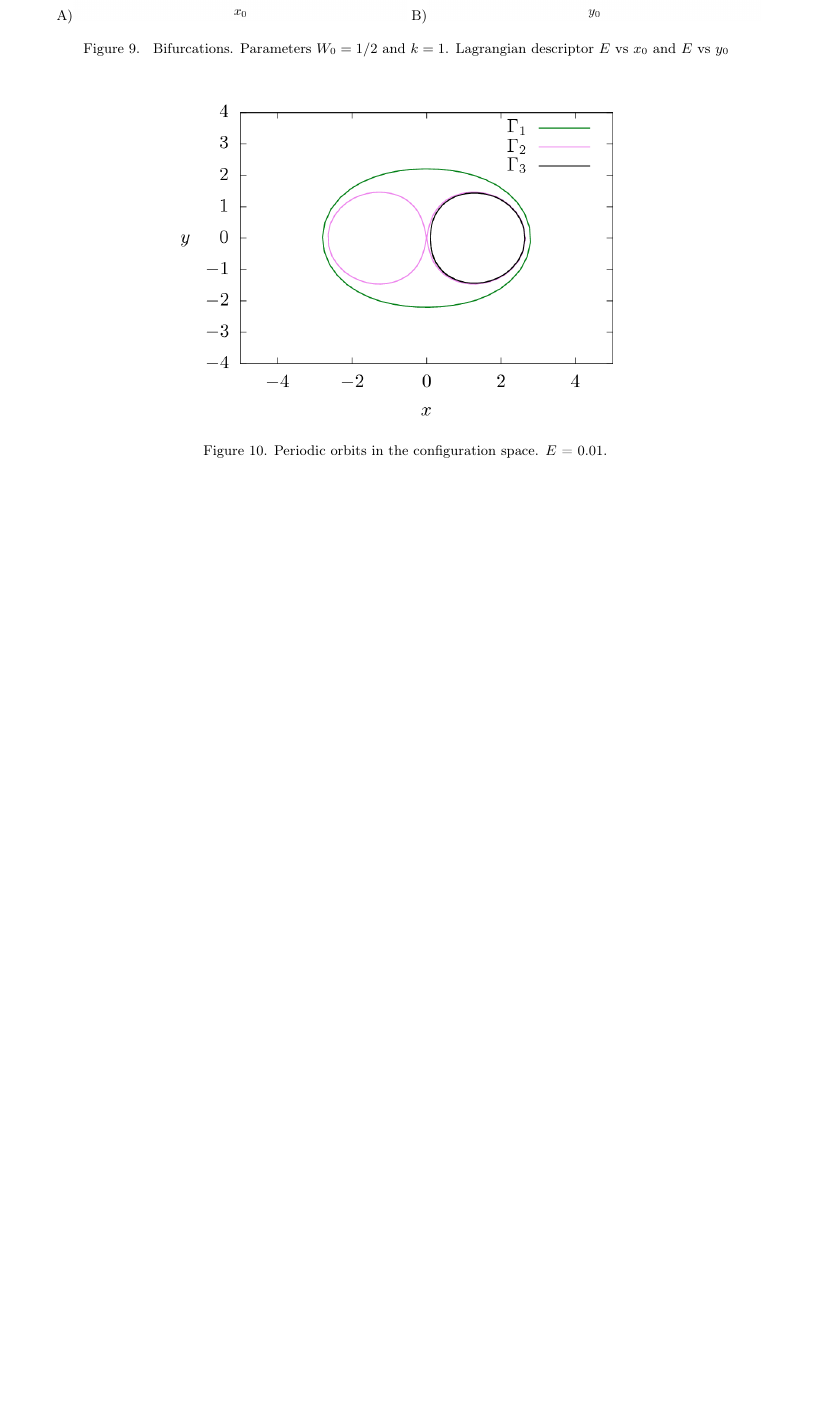
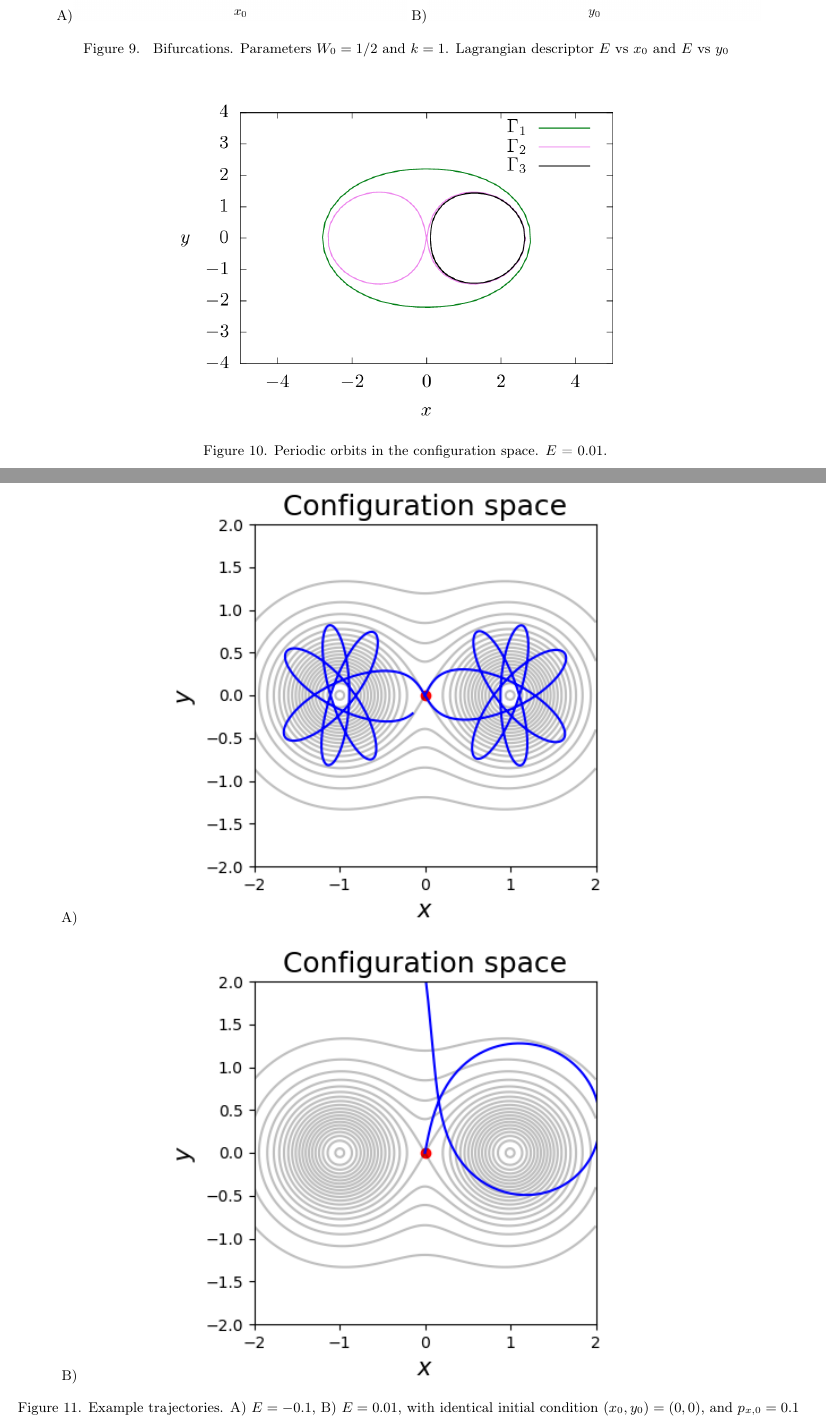
Before and after one commit to broncio123/cirque_project_champs, a LaTeX paper (main.tex): part of page 8 of 8 before the commit and two parts of pages 8 and 9 of 9 after it, the two joined at a grey line, cut so that both start at the same text, the shorter picture padded with empty space. Compiled offline with pdfLaTeX.

Commit message:
Added figures of example trajectories

```diff
--- a/main.tex
+++ b/main.tex
@@ -257,6 +257,13 @@ is the angular frequency of oscillation in the linear approximation. Therefore,
 \end{figure}
 
 
+\begin{figure}
+    \centering
+    A)\includegraphics{traj_type2.png}
+    B)\includegraphics{traj_escapping.png}
+    \caption{Example trajectories. A) $E = -0.1$, B) $E=0.01$, with identical initial condition $(x_0, y_0) = (0,0)$, and $p_{x,0} = 0.1$}
+    \label{fig:my_label}
+\end{figure}
 
 \section{Conclusions}
 \label{sec:conclusion}
```
